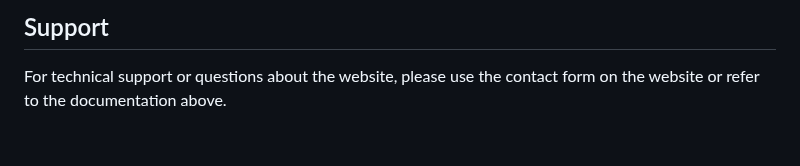
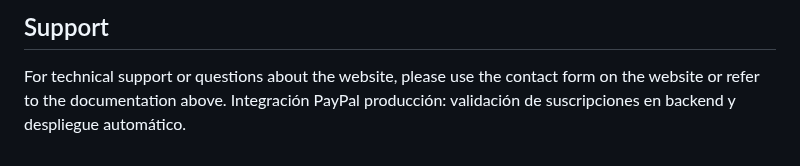
Before and after one commit to AIBETS7/AIPREDICTIONS7, a Markdown page: README.md, the part around the change. Rendered like a GitHub page.

```diff
--- a/README.md
+++ b/README.md
@@ -120,3 +120,4 @@ The website uses a blue-based color scheme. To change colors, edit the CSS varia
 ## Support
 
 For technical support or questions about the website, please use the contact form on the website or refer to the documentation above.
+Integración PayPal producción: validación de suscripciones en backend y despliegue automático.
```
